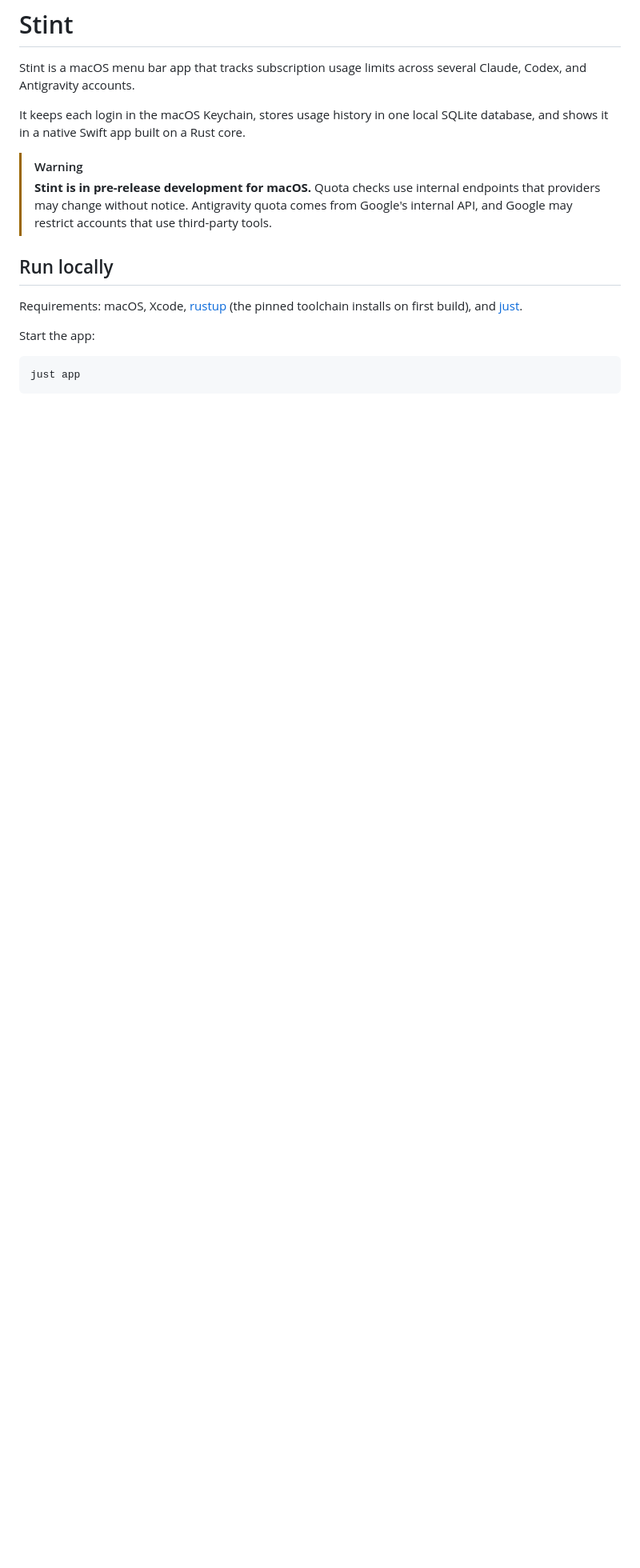
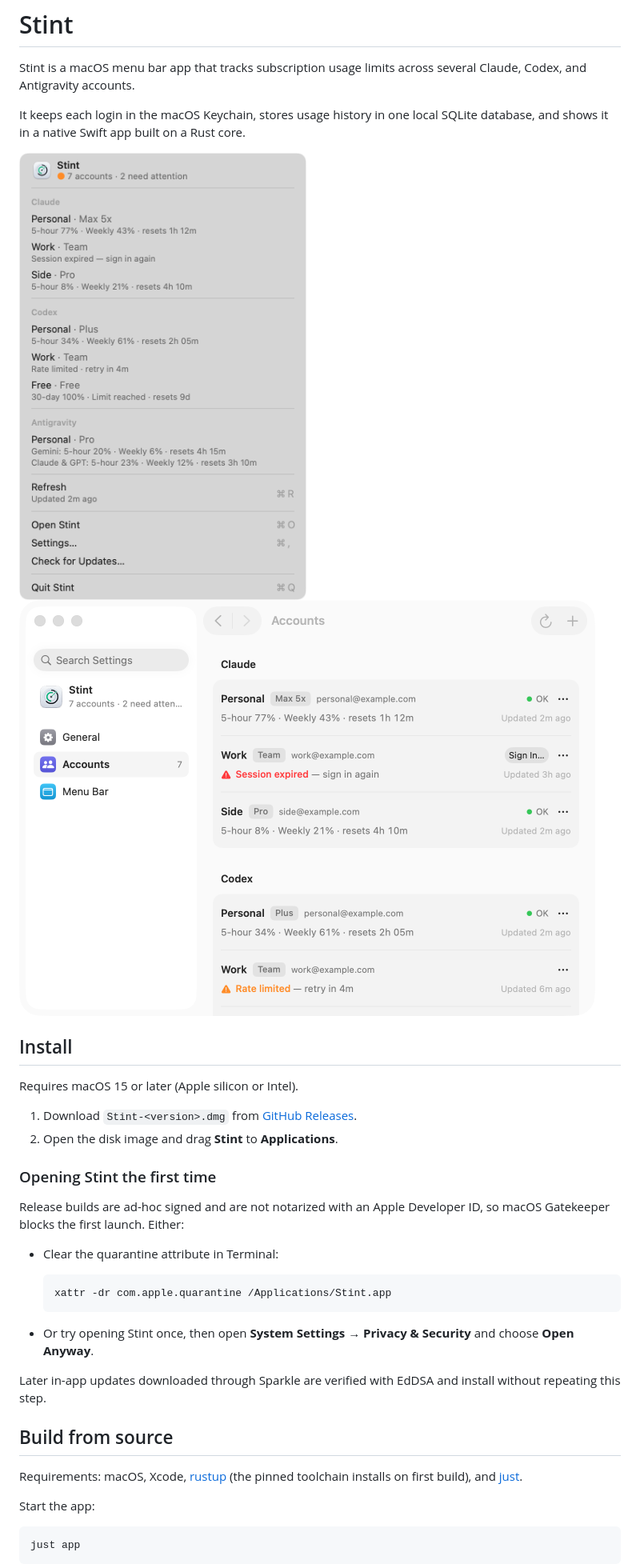
Before and after one commit to tuanvumaihuynh/stint, a Markdown page: README.md, the part around the change. Shown at 80% size. Rendered like a GitHub page; pictures changed too: assets/menu-light.png (added), assets/window-light.png (added); blank space fills up the shorter version.

Commit message:
docs: add install instructions and screenshots to README (#17)

````diff
--- a/README.md
+++ b/README.md
@@ -4,10 +4,40 @@ Stint is a macOS menu bar app that tracks subscription usage limits across sever
 
 It keeps each login in the macOS Keychain, stores usage history in one local SQLite database, and shows it in a native Swift app built on a Rust core.
 
-> [!WARNING]
-> **Stint is in pre-release development for macOS.** Quota checks use internal endpoints that providers may change without notice. Antigravity quota comes from Google's internal API, and Google may restrict accounts that use third-party tools.
+<picture>
+  <source media="(prefers-color-scheme: dark)" srcset="assets/menu-dark.png">
+  <source media="(prefers-color-scheme: light)" srcset="assets/menu-light.png">
+  <img alt="Stint menu bar menu showing Claude, Codex, and Antigravity account usage" src="assets/menu-light.png" width="380">
+</picture>
 
-## Run locally
+<picture>
+  <source media="(prefers-color-scheme: dark)" srcset="assets/window-dark.png">
+  <source media="(prefers-color-scheme: light)" srcset="assets/window-light.png">
+  <img alt="Stint Accounts window showing connected accounts and usage limits" src="assets/window-light.png" width="720">
+</picture>
+
+## Install
+
+Requires macOS 15 or later (Apple silicon or Intel).
+
+1. Download `Stint-<version>.dmg` from [GitHub Releases](https://github.com/tuanvumaihuynh/stint/releases/latest).
+2. Open the disk image and drag **Stint** to **Applications**.
+
+### Opening Stint the first time
+
+Release builds are ad-hoc signed and are not notarized with an Apple Developer ID, so macOS Gatekeeper blocks the first launch. Either:
+
+- Clear the quarantine attribute in Terminal:
+
+  ```sh
+  xattr -dr com.apple.quarantine /Applications/Stint.app
+  ```
+
+- Or try opening Stint once, then open **System Settings → Privacy & Security** and choose **Open Anyway**.
+
+Later in-app updates downloaded through Sparkle are verified with EdDSA and install without repeating this step.
+
+## Build from source
 
 Requirements: macOS, Xcode, [rustup](https://rustup.rs) (the pinned toolchain installs on first build), and [just](https://github.com/casey/just).
 
````
Also changed, not shown: assets/menu-dark.png (added), assets/window-dark.png (added).
